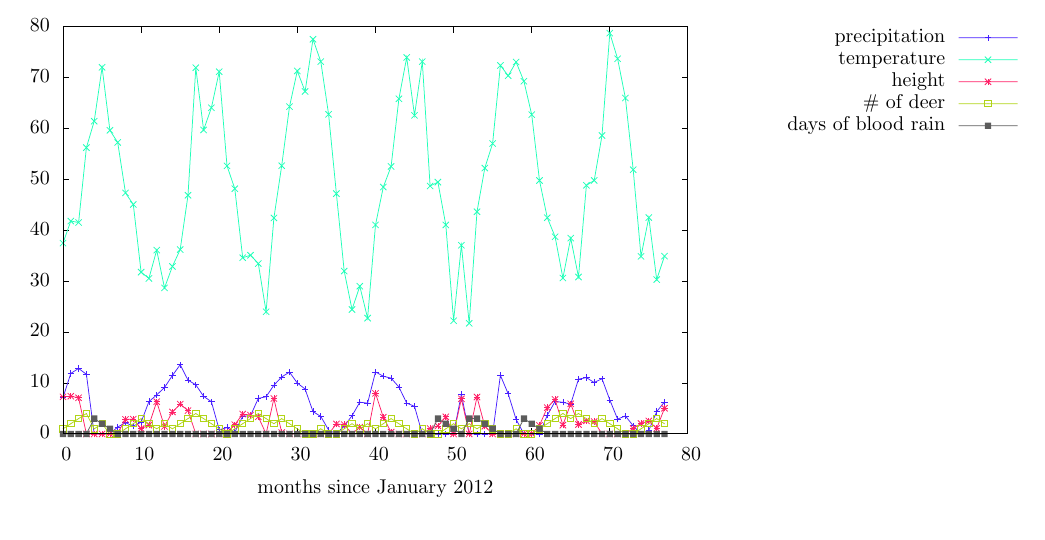
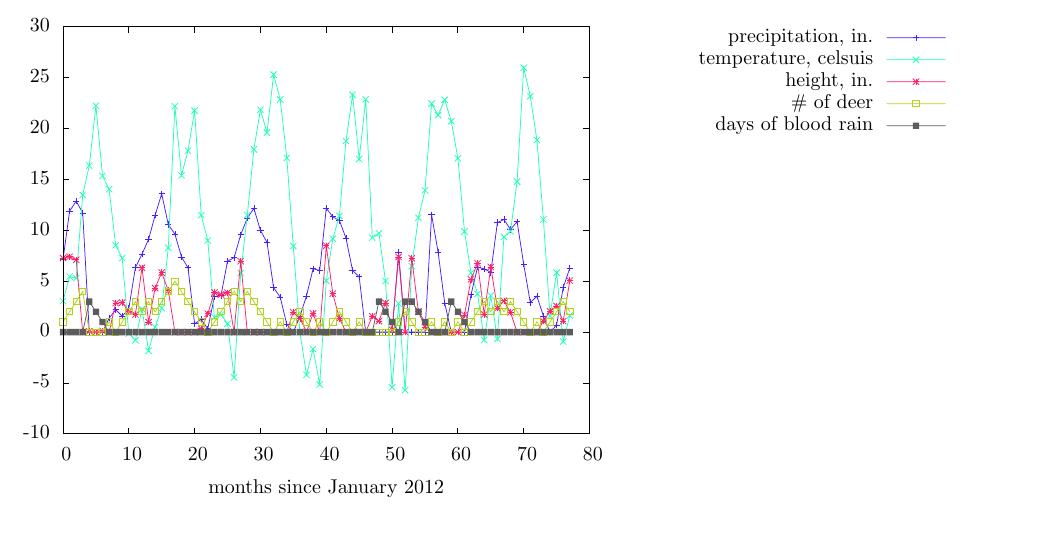
Before and after one commit to adamsro/school-pthreads-functional-decomp, a LaTeX document (main.tex, which reads graph1.tex): part of page 2 of 2, cut at the place of the change. Compiled offline with LaTeX, dvips and Ghostscript.

Commit message:
temp in celsius plotted

```diff
--- a/graph1.tex
+++ b/graph1.tex
@@ -72,40 +72,40 @@
     \fi
   \fi
   \setlength{\unitlength}{0.0500bp}%
-  \begin{picture}(10800.00,5040.00)%
+  \begin{picture}(10080.00,5040.00)%
     \gplgaddtomacro\gplbacktext{%
       \csname LTb\endcsname%
-      \put(858,704){\makebox(0,0)[r]{\strut{} 0}}%
-      \put(858,1213){\makebox(0,0)[r]{\strut{} 10}}%
-      \put(858,1722){\makebox(0,0)[r]{\strut{} 20}}%
-      \put(858,2231){\makebox(0,0)[r]{\strut{} 30}}%
-      \put(858,2740){\makebox(0,0)[r]{\strut{} 40}}%
-      \put(858,3249){\makebox(0,0)[r]{\strut{} 50}}%
-      \put(858,3758){\makebox(0,0)[r]{\strut{} 60}}%
-      \put(858,4267){\makebox(0,0)[r]{\strut{} 70}}%
-      \put(858,4776){\makebox(0,0)[r]{\strut{} 80}}%
+      \put(858,704){\makebox(0,0)[r]{\strut{}-10}}%
+      \put(858,1213){\makebox(0,0)[r]{\strut{}-5}}%
+      \put(858,1722){\makebox(0,0)[r]{\strut{} 0}}%
+      \put(858,2231){\makebox(0,0)[r]{\strut{} 5}}%
+      \put(858,2740){\makebox(0,0)[r]{\strut{} 10}}%
+      \put(858,3249){\makebox(0,0)[r]{\strut{} 15}}%
+      \put(858,3758){\makebox(0,0)[r]{\strut{} 20}}%
+      \put(858,4267){\makebox(0,0)[r]{\strut{} 25}}%
+      \put(858,4776){\makebox(0,0)[r]{\strut{} 30}}%
       \put(990,484){\makebox(0,0){\strut{} 0}}%
-      \put(1771,484){\makebox(0,0){\strut{} 10}}%
-      \put(2552,484){\makebox(0,0){\strut{} 20}}%
-      \put(3333,484){\makebox(0,0){\strut{} 30}}%
-      \put(4115,484){\makebox(0,0){\strut{} 40}}%
-      \put(4896,484){\makebox(0,0){\strut{} 50}}%
-      \put(5677,484){\makebox(0,0){\strut{} 60}}%
-      \put(6458,484){\makebox(0,0){\strut{} 70}}%
-      \put(7239,484){\makebox(0,0){\strut{} 80}}%
-      \put(4114,154){\makebox(0,0){\strut{}months since January 2012}}%
+      \put(1648,484){\makebox(0,0){\strut{} 10}}%
+      \put(2306,484){\makebox(0,0){\strut{} 20}}%
+      \put(2964,484){\makebox(0,0){\strut{} 30}}%
+      \put(3623,484){\makebox(0,0){\strut{} 40}}%
+      \put(4281,484){\makebox(0,0){\strut{} 50}}%
+      \put(4939,484){\makebox(0,0){\strut{} 60}}%
+      \put(5597,484){\makebox(0,0){\strut{} 70}}%
+      \put(6255,484){\makebox(0,0){\strut{} 80}}%
+      \put(3622,154){\makebox(0,0){\strut{}months since January 2012}}%
     }%
     \gplgaddtomacro\gplfronttext{%
       \csname LTb\endcsname%
-      \put(9813,4666){\makebox(0,0)[r]{\strut{}precipitation}}%
+      \put(9093,4666){\makebox(0,0)[r]{\strut{}precipitation, in.}}%
       \csname LTb\endcsname%
-      \put(9813,4446){\makebox(0,0)[r]{\strut{}temperature}}%
+      \put(9093,4446){\makebox(0,0)[r]{\strut{}temperature, celsuis}}%
       \csname LTb\endcsname%
-      \put(9813,4226){\makebox(0,0)[r]{\strut{}height}}%
+      \put(9093,4226){\makebox(0,0)[r]{\strut{}height, in.}}%
       \csname LTb\endcsname%
-      \put(9813,4006){\makebox(0,0)[r]{\strut{}\# of deer}}%
+      \put(9093,4006){\makebox(0,0)[r]{\strut{}\# of deer}}%
       \csname LTb\endcsname%
-      \put(9813,3786){\makebox(0,0)[r]{\strut{}days of blood rain}}%
+      \put(9093,3786){\makebox(0,0)[r]{\strut{}days of blood rain}}%
     }%
     \gplbacktext
     \put(0,0){\includegraphics{graph1}}%
```
Also changed, not shown: plot.txt (+4 -4 lines), graph1.eps, 1 other file.
